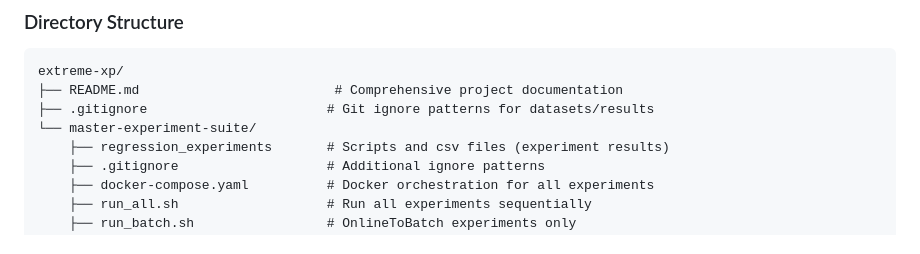
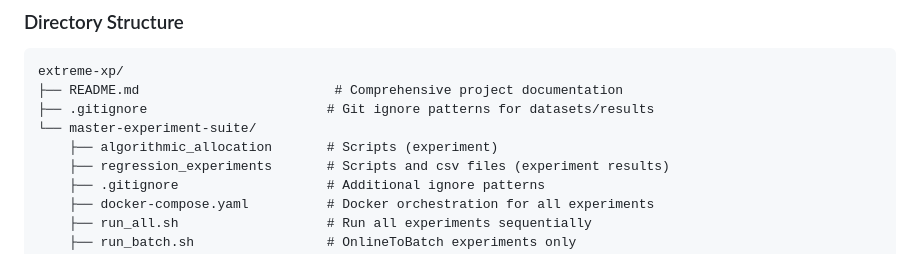
Before and after one commit to w-jamil/extreme-xp, a Markdown page: README.md, the part around the change. Rendered like a GitHub page.

Commit message:
Update README with project structure details

```diff
--- a/README.md
+++ b/README.md
@@ -73,6 +73,7 @@ extreme-xp/
 ├── README.md                         # Comprehensive project documentation
 ├── .gitignore                       # Git ignore patterns for datasets/results
 └── master-experiment-suite/
+    ├── algorithmic_allocation       # Scripts (experiment)
     ├── regression_experiments       # Scripts and csv files (experiment results)
     ├── .gitignore                   # Additional ignore patterns
     ├── docker-compose.yaml          # Docker orchestration for all experiments
```
